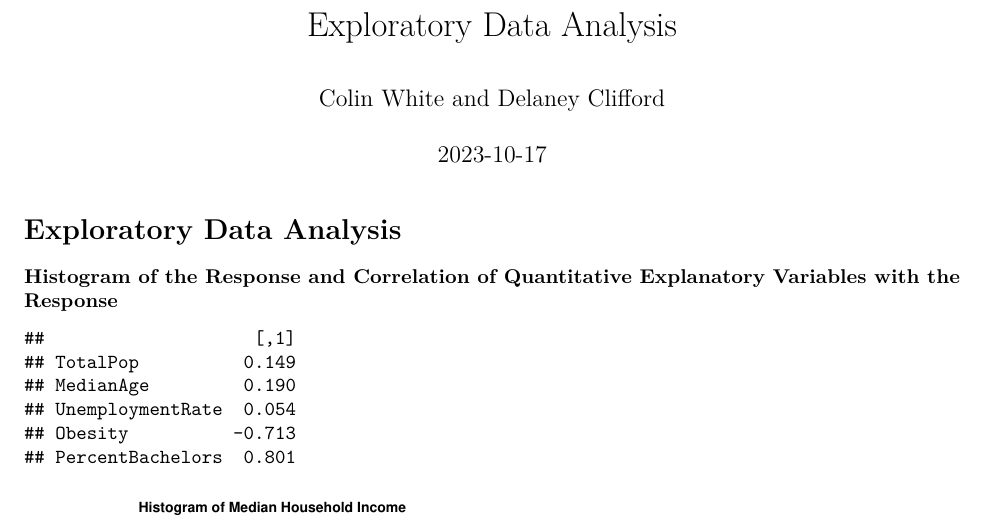
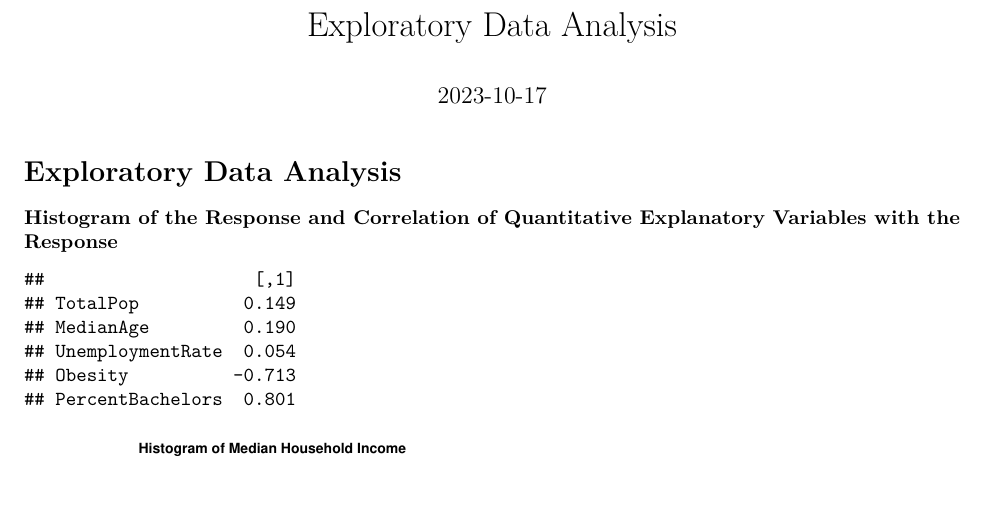
Before and after one commit to Sara410chan/Modeling-Income-Inequality, an R Markdown document (ExploratoryDataAnalysis.Rmd): part of page 1 of 3, cut so that both start at the same text, the shorter picture padded with empty space. Rendered offline with R 4.5, knitr and Pandoc, then LaTeX, with nearby package versions.

Commit message:
Update ExploratoryDataAnalysis.Rmd

```diff
--- a/ExploratoryDataAnalysis.Rmd
+++ b/ExploratoryDataAnalysis.Rmd
@@ -1,6 +1,5 @@
 ---
 title: "Exploratory Data Analysis"
-author: "Colin White and Delaney Clifford"
 date: "2023-10-17"
 output: pdf_document
 ---
```
